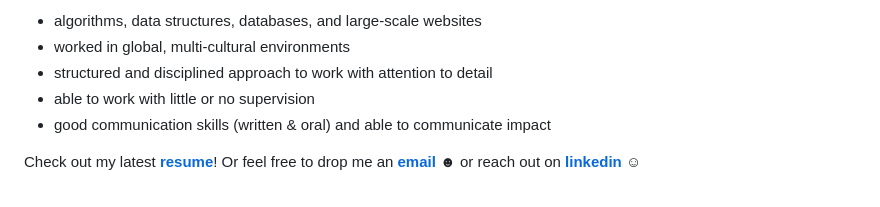
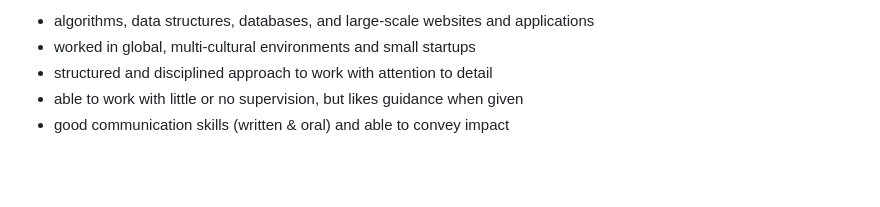
Before and after one commit to B-Salinas/b-salinas.github.io, a Markdown page: README.md, the part around one of its changes. GitHub-like rendering; blank space fills up the shorter version.

Commit message:
Update README.md
Updated links and formatting links

```diff
--- a/README.md
+++ b/README.md
@@ -31,13 +44,9 @@
 
-<br />
-
-- algorithms, data structures, databases, and large-scale websites
-- worked in global, multi-cultural environments
+- algorithms, data structures, databases, and large-scale websites and applications
+- worked in global, multi-cultural environments and small startups
 - structured and disciplined approach to work with attention to detail
-- able to work with little or no supervision
-- good communication skills (written & oral) and able to communicate impact
-
-Check out my latest <a href="/2024-03-Salinas-FSSE-Resume.pdf" target="_blank"><b>resume</b></a>! Or feel free to drop me an [**email**](mailto:b.salinas397@gmail.com) ☻ or reach out on [**linkedin**](https://www.linkedin.com/in/b-salinas/) ☺︎
+- able to work with little or no supervision, but likes guidance when given
+- good communication skills (written & oral) and able to convey impact
 
 <br />
 
```
Also changed, not shown: other parts of README.md (+14 -1 lines).
